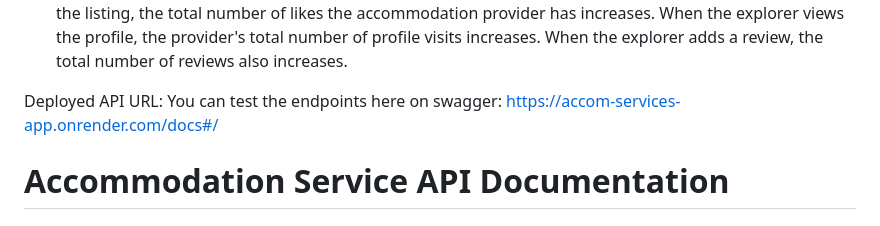
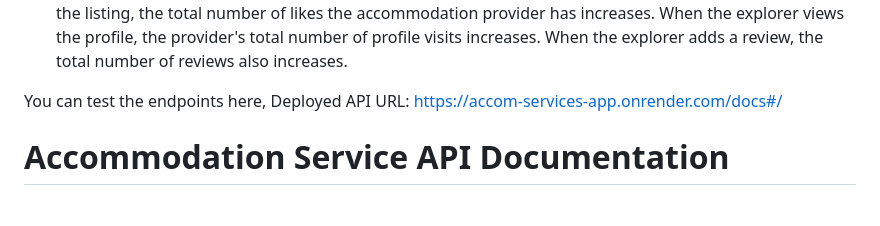
Before and after one commit to Savepeter2/Accomodation-Services-Backend-App, a Markdown page: README.md, the part around the change. Rendered like a GitHub page.

```diff
--- a/README.md
+++ b/README.md
@@ -27,7 +27,7 @@ This is an API for an Accommodation Service App.
 
 
 
-Deployed API URL: You can test the endpoints here on swagger: https://accom-services-app.onrender.com/docs#/
+You can test the endpoints here, Deployed API URL: https://accom-services-app.onrender.com/docs#/
 
 
 
```
